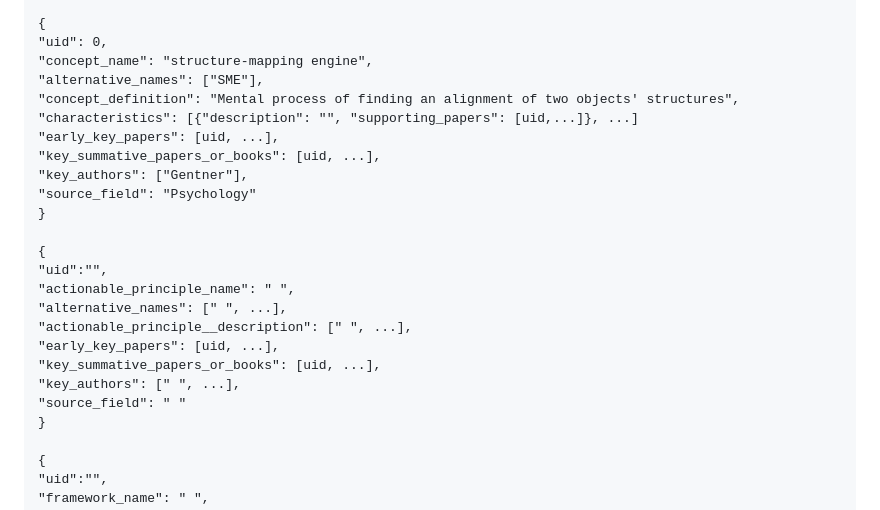
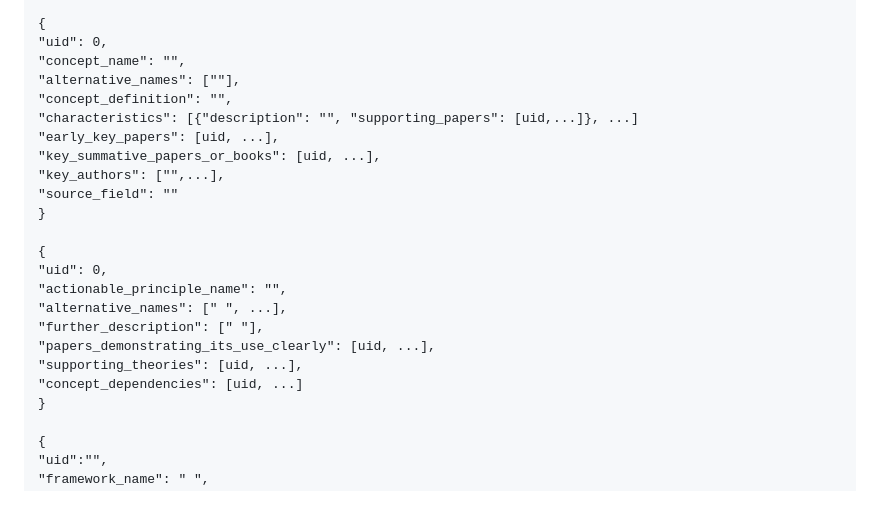
Before and after one commit to eglassman/theory-in-hci, a Markdown page: README.md, the part around the change. Rendered like a GitHub page.

```diff
--- a/README.md
+++ b/README.md
@@ -44,25 +44,24 @@ Note that theories have names and iterated on abstract sentences that explain te
 
 {
 "uid": 0,
-"concept_name": "structure-mapping engine",
-"alternative_names": ["SME"],
-"concept_definition": "Mental process of finding an alignment of two objects' structures",
+"concept_name": "",
+"alternative_names": [""],
+"concept_definition": "",
 "characteristics": [{"description": "", "supporting_papers": [uid,...]}, ...]
 "early_key_papers": [uid, ...],
 "key_summative_papers_or_books": [uid, ...],
-"key_authors": ["Gentner"],
-"source_field": "Psychology"
+"key_authors": ["",...],
+"source_field": ""
 }
 
 {
-"uid":"",
-"actionable_principle_name": " ",
+"uid": 0,
+"actionable_principle_name": "",
 "alternative_names": [" ", ...],
-"actionable_principle__description": [" ", ...],
-"early_key_papers": [uid, ...],
-"key_summative_papers_or_books": [uid, ...],
-"key_authors": [" ", ...],
-"source_field": " "
+"further_description": [" "],
+"papers_demonstrating_its_use_clearly": [uid, ...],
+"supporting_theories": [uid, ...],
+"concept_dependencies": [uid, ...]
 }
 
 {
```
